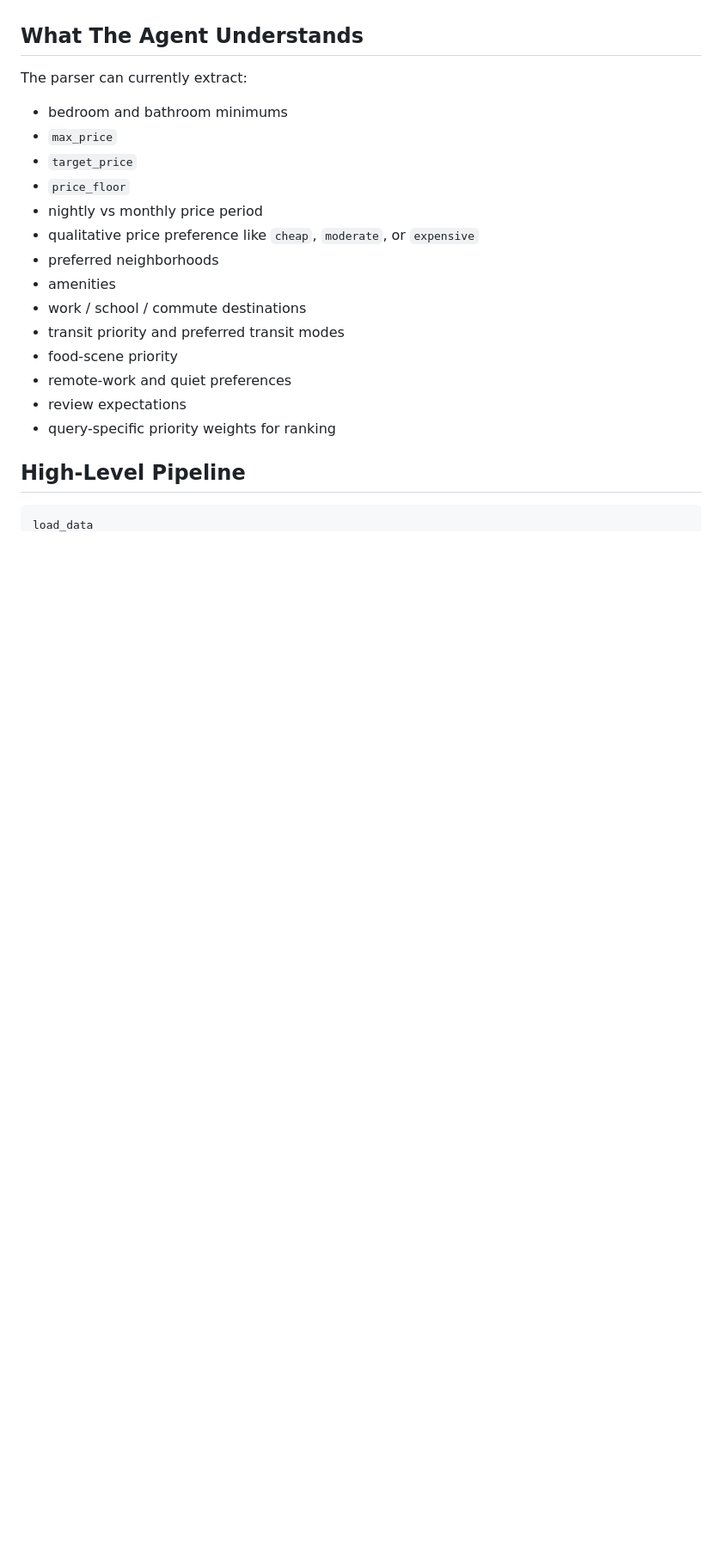
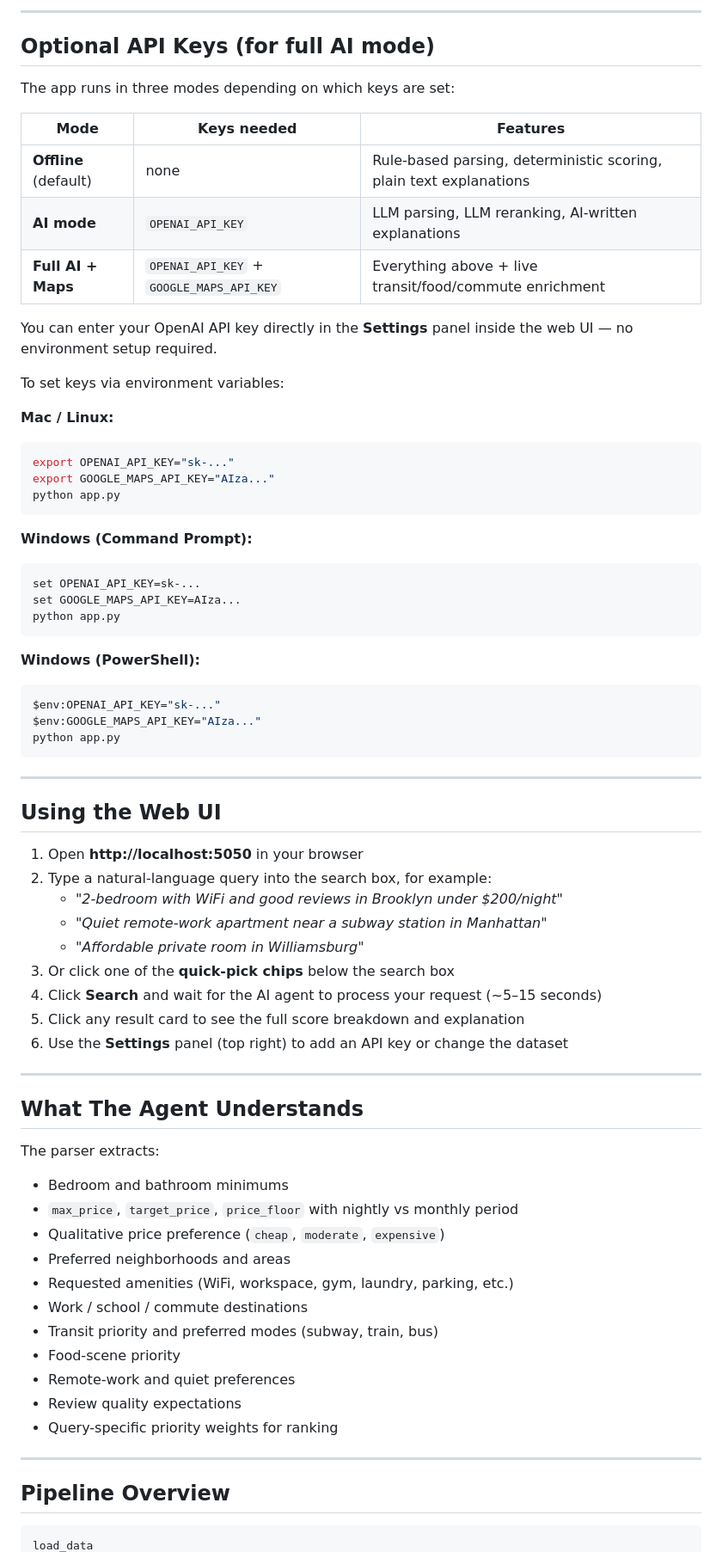
Before and after one commit to AuroraZhang0428/advancedDataScience, a Markdown page: README.md, the part around one of its changes. Shown at 86% size. GitHub-like rendering; blank space fills up the shorter version.

````diff
--- a/README.md
+++ b/README.md
@@ -24,24 +91,75 @@ Non-LLM runtime fallbacks have been removed. The demo now expects:
+---
+
+## Optional API Keys (for full AI mode)
+
+The app runs in three modes depending on which keys are set:
+
+| Mode | Keys needed | Features |
+|---|---|---|
+| **Offline** (default) | none | Rule-based parsing, deterministic scoring, plain text explanations |
+| **AI mode** | `OPENAI_API_KEY` | LLM parsing, LLM reranking, AI-written explanations |
+| **Full AI + Maps** | `OPENAI_API_KEY` + `GOOGLE_MAPS_API_KEY` | Everything above + live transit/food/commute enrichment |
+
+You can enter your OpenAI API key directly in the **Settings** panel inside the web UI — no environment setup required.
+
+To set keys via environment variables:
+
+**Mac / Linux:**
+```bash
+export OPENAI_API_KEY="sk-..."
+export GOOGLE_MAPS_API_KEY="AIza..."
+python app.py
+```
+
+**Windows (Command Prompt):**
+```bat
+set OPENAI_API_KEY=sk-...
+set GOOGLE_MAPS_API_KEY=AIza...
+python app.py
+```
+
+**Windows (PowerShell):**
+```powershell
+$env:OPENAI_API_KEY="sk-..."
+$env:GOOGLE_MAPS_API_KEY="AIza..."
+python app.py
+```
+
+---
+
+## Using the Web UI
+
+1. Open **http://localhost:5050** in your browser
+2. Type a natural-language query into the search box, for example:
+   - *"2-bedroom with WiFi and good reviews in Brooklyn under $200/night"*
+   - *"Quiet remote-work apartment near a subway station in Manhattan"*
+   - *"Affordable private room in Williamsburg"*
+3. Or click one of the **quick-pick chips** below the search box
+4. Click **Search** and wait for the AI agent to process your request (~5–15 seconds)
+5. Click any result card to see the full score breakdown and explanation
+6. Use the **Settings** panel (top right) to add an API key or change the dataset
+
+---
 
 ## What The Agent Understands
 
-The parser can currently extract:
+The parser extracts:
 
-- bedroom and bathroom minimums
-- `max_price`
-- `target_price`
-- `price_floor`
-- nightly vs monthly price period
-- qualitative price preference like `cheap`, `moderate`, or `expensive`
-- preferred neighborhoods
-- amenities
-- work / school / commute destinations
-- transit priority and preferred transit modes
-- food-scene priority
-- remote-work and quiet preferences
-- review expectations
-- query-specific priority weights for ranking
+- Bedroom and bathroom minimums
+- `max_price`, `target_price`, `price_floor` with nightly vs monthly period
+- Qualitative price preference (`cheap`, `moderate`, `expensive`)
+- Preferred neighborhoods and areas
+- Requested amenities (WiFi, workspace, gym, laundry, parking, etc.)
+- Work / school / commute destinations
+- Transit priority and preferred modes (subway, train, bus)
+- Food-scene priority
+- Remote-work and quiet preferences
+- Review quality expectations
+- Query-specific priority weights for ranking
 
-## High-Level Pipeline
+---
+
+## Pipeline Overview
 
 ```text
 load_data
````
Also changed, not shown: other parts of README.md (+143 -165 lines).
